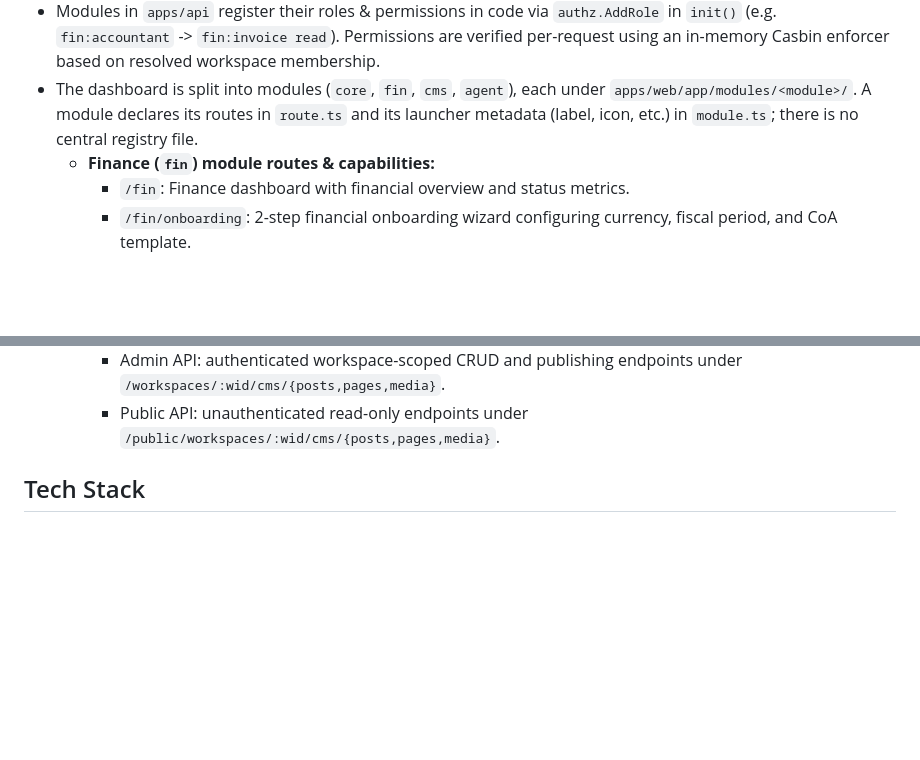
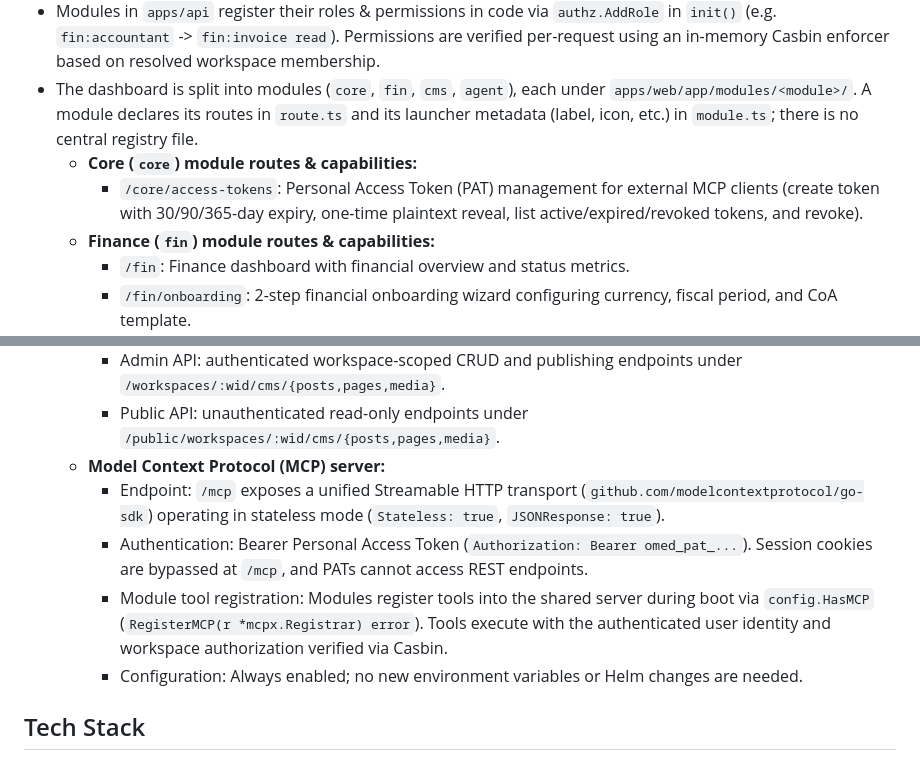
Before and after one commit to kilip/omed, a Markdown page: README.md, 2 parts joined by grey strips. Rendered like a GitHub page; blank space fills up the shorter version.

Commit message:
docs(docs): 📝 document mcp endpoint and access tokens

```diff
--- a/README.md
+++ b/README.md
@@ -41,6 +41,8 @@ omed/
 - Authorization in `apps/api` is **workspace based**: every user gets a personal workspace, can create more, and can invite other users. Roles are assigned per workspace membership, and a user can only access or read workspace resources when they are a member or owner of that workspace.
 - Modules in `apps/api` register their roles & permissions in code via `authz.AddRole` in `init()` (e.g. `fin:accountant` -> `fin:invoice read`). Permissions are verified per-request using an in-memory Casbin enforcer based on resolved workspace membership.
 - The dashboard is split into modules (`core`, `fin`, `cms`, `agent`), each under `apps/web/app/modules/<module>/`. A module declares its routes in `route.ts` and its launcher metadata (label, icon, etc.) in `module.ts`; there is no central registry file.
+  - **Core (`core`) module routes & capabilities:**
+    - `/core/access-tokens`: Personal Access Token (PAT) management for external MCP clients (create token with 30/90/365-day expiry, one-time plaintext reveal, list active/expired/revoked tokens, and revoke).
   - **Finance (`fin`) module routes & capabilities:**
     - `/fin`: Finance dashboard with financial overview and status metrics.
     - `/fin/onboarding`: 2-step financial onboarding wizard configuring currency, fiscal period, and CoA template.
@@ -75,6 +77,11 @@ omed/
   - **Admin and public API summary:**
     - Admin API: authenticated workspace-scoped CRUD and publishing endpoints under `/workspaces/:wid/cms/{posts,pages,media}`.
     - Public API: unauthenticated read-only endpoints under `/public/workspaces/:wid/cms/{posts,pages,media}`.
+  - **Model Context Protocol (MCP) server:**
+    - Endpoint: `/mcp` exposes a unified Streamable HTTP transport (`github.com/modelcontextprotocol/go-sdk`) operating in stateless mode (`Stateless: true`, `JSONResponse: true`).
+    - Authentication: Bearer Personal Access Token (`Authorization: Bearer omed_pat_...`). Session cookies are bypassed at `/mcp`, and PATs cannot access REST endpoints.
+    - Module tool registration: Modules register tools into the shared server during boot via `config.HasMCP` (`RegisterMCP(r *mcpx.Registrar) error`). Tools execute with the authenticated user identity and workspace authorization verified via Casbin.
+    - Configuration: Always enabled; no new environment variables or Helm changes are needed.
 
 ## Tech Stack
 
```
Also changed, not shown: 2 other files.
